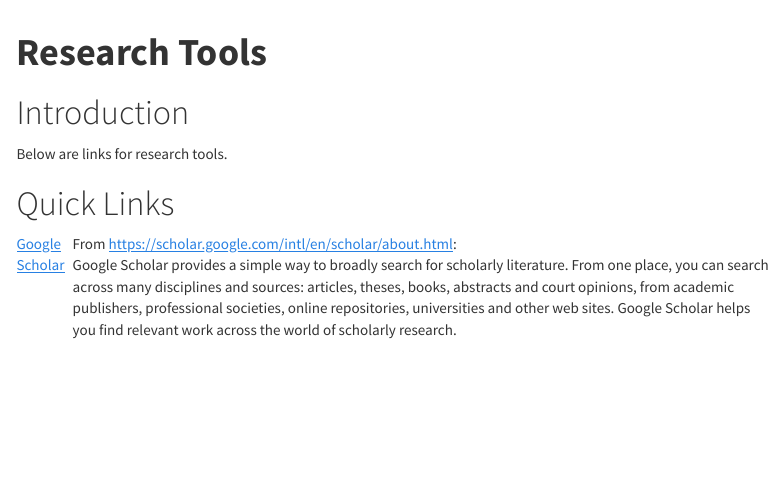
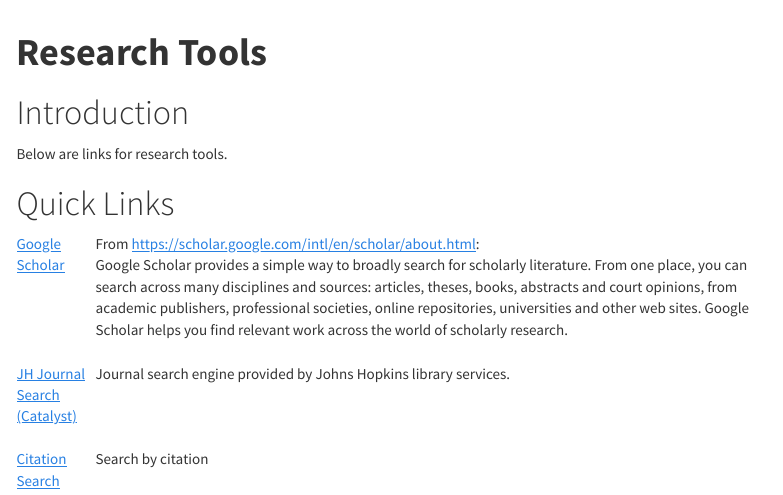
Before and after one commit to greshje/johns-hopkins-notes, an R Markdown document (rmd/site/research-tools.Rmd): the page in a window 1100 px wide, from 60 px down. Rendered offline with R 4.5, knitr and Pandoc, with nearby package versions; a font, style sheet, LaTeX package, included part or bibliography that could not be used is replaced or left out; menus at the side of the page are left out.

Commit message:
work in progress

```diff
--- a/rmd/site/research-tools.Rmd
+++ b/rmd/site/research-tools.Rmd
@@ -27,6 +28,30 @@
       From <a href="https://scholar.google.com/intl/en/scholar/about.html">https://scholar.google.com/intl/en/scholar/about.html</a>:
       <br/>
       Google Scholar provides a simple way to broadly search for scholarly literature. From one place, you can search across many disciplines and sources: articles, theses, books, abstracts and court opinions, from academic publishers, professional societies, online repositories, universities and other web sites. Google Scholar helps you find relevant work across the world of scholarly research.
+      <br/><br/>
+    </td>
+    <td valign="top">
+    </td>
+  </tr>
+    <td valign="top">
+      <a href="">JH Journal Search (Catalyst)</a>
+      <br/><br/>
+    </td>
+    <td valign="top">
+      Journal search engine provided by Johns Hopkins library services.
+    </td>
+    <td valign="top">
+    </td>
+  <tr>
+  </tr>
+  <!-- citation search -->
+  <tr>
+    <td valign="top">
+      <a href="https://catalyst.library.jhu.edu/discovery/citationlinker?vid=01JHU_INST:JHU">Citation Search</a>
+      <br/><br/>
+    </td>
+    <td valign="top">
+      Search by citation
     </td>
     <td valign="top">
     </td>
```
Also changed, not shown: rmd/site/index.Rmd (+12 -0 lines), rmd/site/research-tools.Rmd (1 more changed lines), 2 other files.
